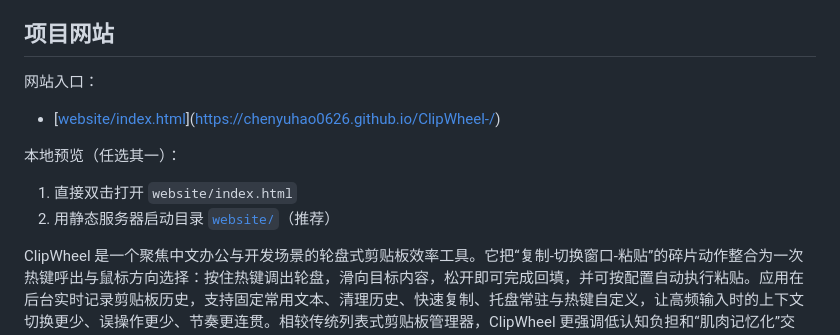
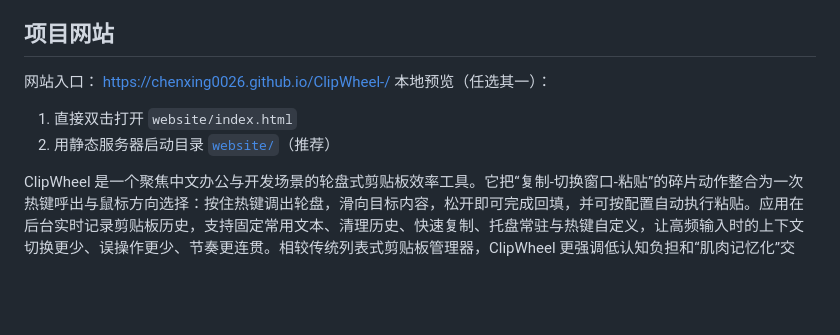
Before and after one commit to chenyuhao0626/ClipWheel-, a Markdown page: README.md, the part around one of its changes. GitHub-like rendering; blank space fills up the shorter version.

```diff
--- a/README.md
+++ b/README.md
@@ -67,7 +67,6 @@ python scripts\generate-brand-assets.py
 
 ## 项目网站
 网站入口：
-- [[website/index.html](C:/Users/Administrator/Projects/clipwheel/website/index.html)](https://chenyuhao0626.github.io/ClipWheel-/)
-
+https://chenxing0026.github.io/ClipWheel-/
 本地预览（任选其一）：
 1. 直接双击打开 `website/index.html`
```
Also changed, not shown: other parts of README.md (+1 -1 lines).
